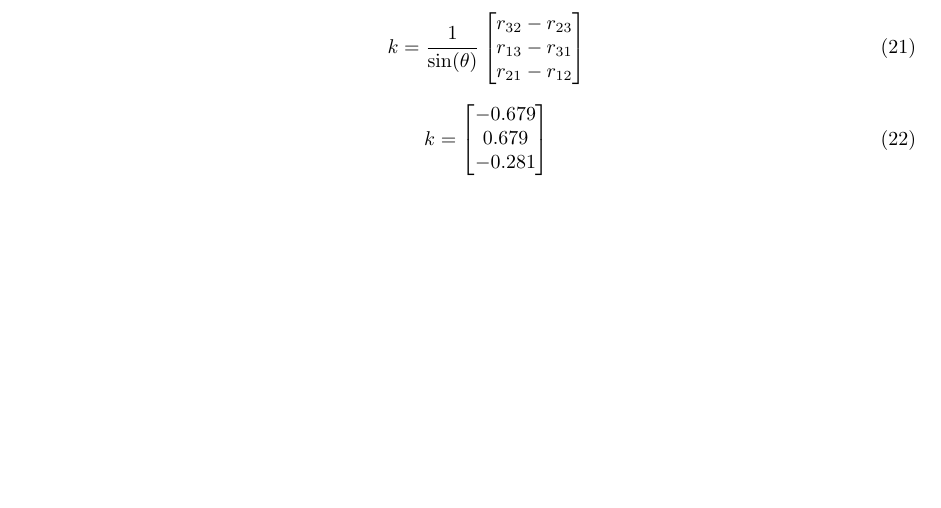
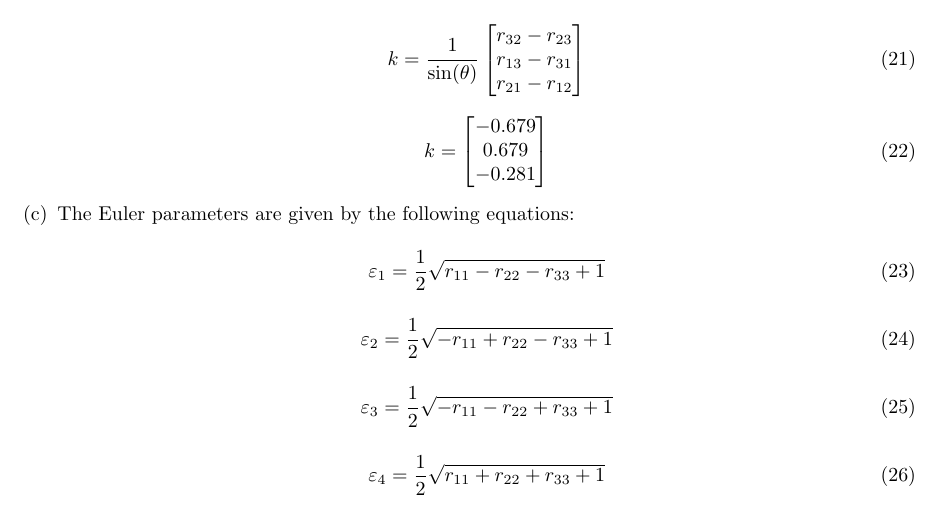
Before and after one commit to Hifzakhalid/stanford-cs223a, a LaTeX problem sheet (cs223a-homework-1.tex): part of page 3 of 3, cut so that both start at the same text, the shorter picture padded with empty space. Compiled offline with pdfLaTeX.

Commit message:
exercise 4 part c

```diff
--- a/cs223a-homework-1.tex
+++ b/cs223a-homework-1.tex
@@ -210,6 +210,26 @@ The rotation axis is given by the vector:
       \end{bmatrix}
 \end{equation}
 
+\part
+
+The Euler parameters are given by the following equations:
+
+\begin{equation}
+  \varepsilon_{1} = \frac{1}{2} \sqrt{r_{11} - r_{22} - r_{33} + 1}
+\end{equation}
+
+\begin{equation}
+  \varepsilon_{2} = \frac{1}{2} \sqrt{-r_{11} + r_{22} - r_{33} + 1}
+\end{equation}
+
+\begin{equation}
+  \varepsilon_{3} = \frac{1}{2} \sqrt{-r_{11} - r_{22} + r_{33} + 1}
+\end{equation}
+
+\begin{equation}
+  \varepsilon_{4} = \frac{1}{2} \sqrt{r_{11} + r_{22} + r_{33} + 1}
+\end{equation}
+
 \end{parts}
 
 \end{questions}
```
